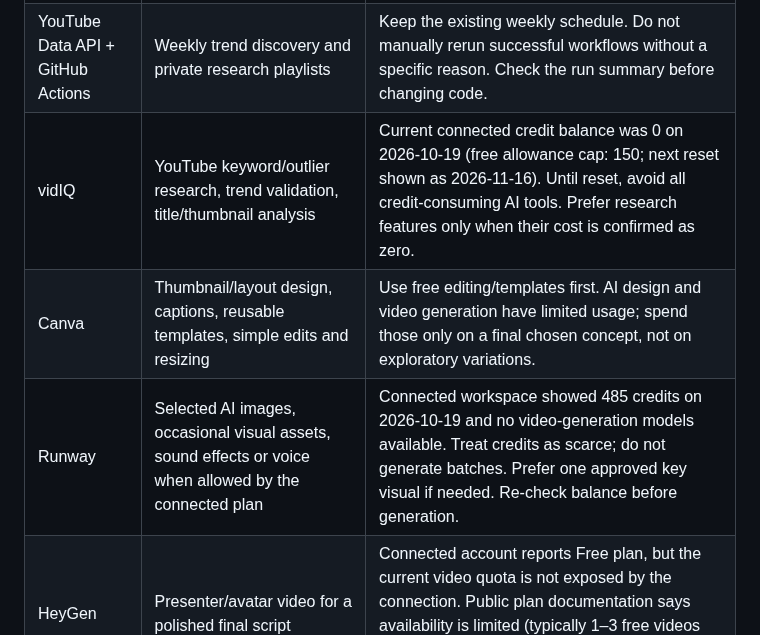
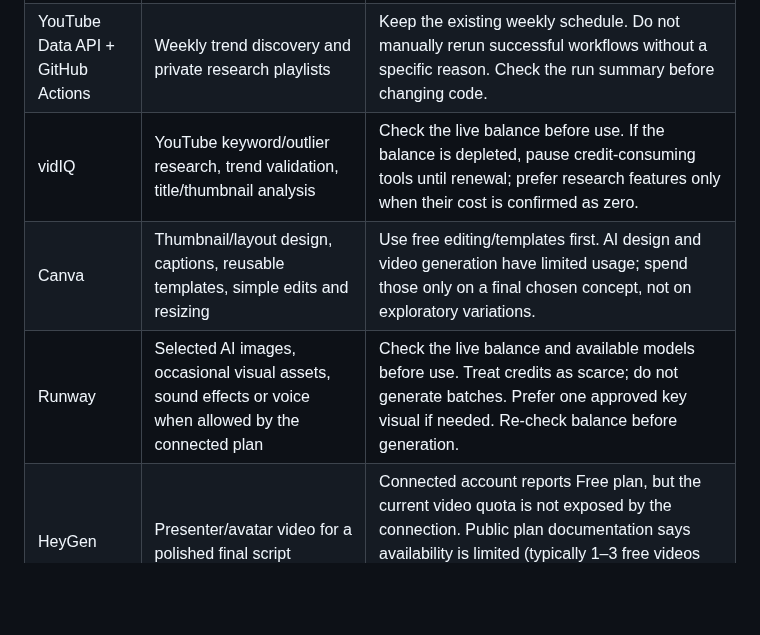
Before and after one commit to Astridrosexxx84/Astridrose-automation-, a Markdown page: FREE_RESOURCE_PLAN.md, the part around the change. Rendered like a GitHub page; blank space fills up the shorter version.

Commit message:
Keep account-specific credit balances out of public resource plan

```diff
--- a/FREE_RESOURCE_PLAN.md
+++ b/FREE_RESOURCE_PLAN.md
@@ -12,9 +12,9 @@ Do not spend a limited AI credit or run a manual workflow just to test something
 |---|---|---|
 | ChatGPT | Planning, research synthesis, scripts, titles, descriptions, shot lists, checklists | Use for the thinking and drafting stage; avoid generating media until the brief is settled. |
 | YouTube Data API + GitHub Actions | Weekly trend discovery and private research playlists | Keep the existing weekly schedule. Do not manually rerun successful workflows without a specific reason. Check the run summary before changing code. |
-| vidIQ | YouTube keyword/outlier research, trend validation, title/thumbnail analysis | Current connected credit balance was 0 on 2026-10-19 (free allowance cap: 150; next reset shown as 2026-11-16). Until reset, avoid all credit-consuming AI tools. Prefer research features only when their cost is confirmed as zero. |
+| vidIQ | YouTube keyword/outlier research, trend validation, title/thumbnail analysis | Check the live balance before use. If the balance is depleted, pause credit-consuming tools until renewal; prefer research features only when their cost is confirmed as zero. |
 | Canva | Thumbnail/layout design, captions, reusable templates, simple edits and resizing | Use free editing/templates first. AI design and video generation have limited usage; spend those only on a final chosen concept, not on exploratory variations. |
-| Runway | Selected AI images, occasional visual assets, sound effects or voice when allowed by the connected plan | Connected workspace showed 485 credits on 2026-10-19 and no video-generation models available. Treat credits as scarce; do not generate batches. Prefer one approved key visual if needed. Re-check balance before generation. |
+| Runway | Selected AI images, occasional visual assets, sound effects or voice when allowed by the connected plan | Check the live balance and available models before use. Treat credits as scarce; do not generate batches. Prefer one approved key visual if needed. Re-check balance before generation. |
 | HeyGen | Presenter/avatar video for a polished final script | Connected account reports Free plan, but the current video quota is not exposed by the connection. Public plan documentation says availability is limited (typically 1–3 free videos depending on region). Do not use for test videos; reserve for a high-value final asset. |
 | Metricool | Scheduling and reviewing performance across connected social accounts | Connected Astrid Rose brand has YouTube, Instagram and Facebook linked. Public Free plan currently allows one brand and up to 20 scheduled posts/month; verify the in-account limit before relying on it. Keep AI text generation for rare cases; create copy with ChatGPT first. |
 | Pexels | Free stock photos/video when genuinely useful | Free commercial use is allowed under its license, subject to restrictions. Keep a record of the source and license; do not imply endorsement or simply re-upload stock as if it were original work. |
```
